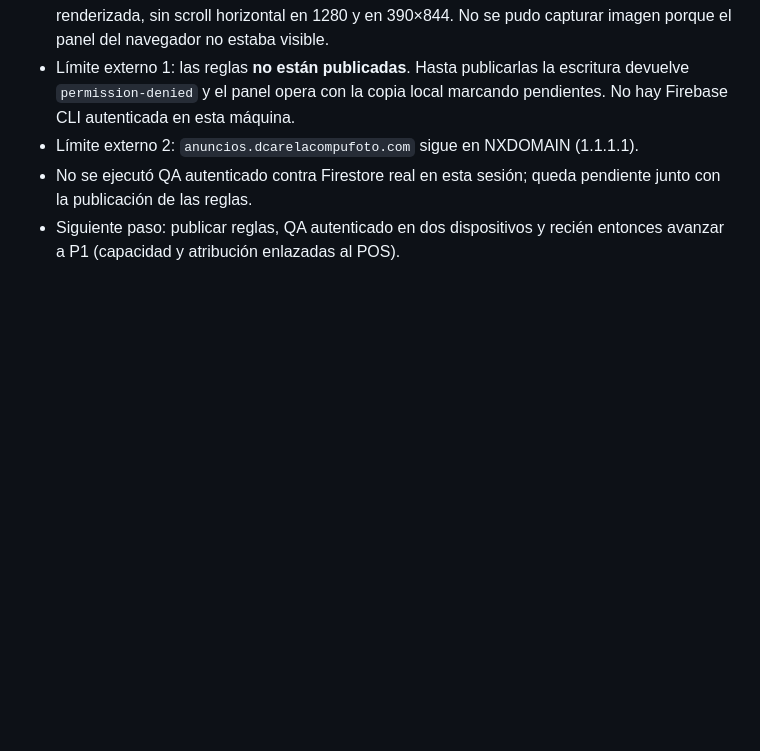
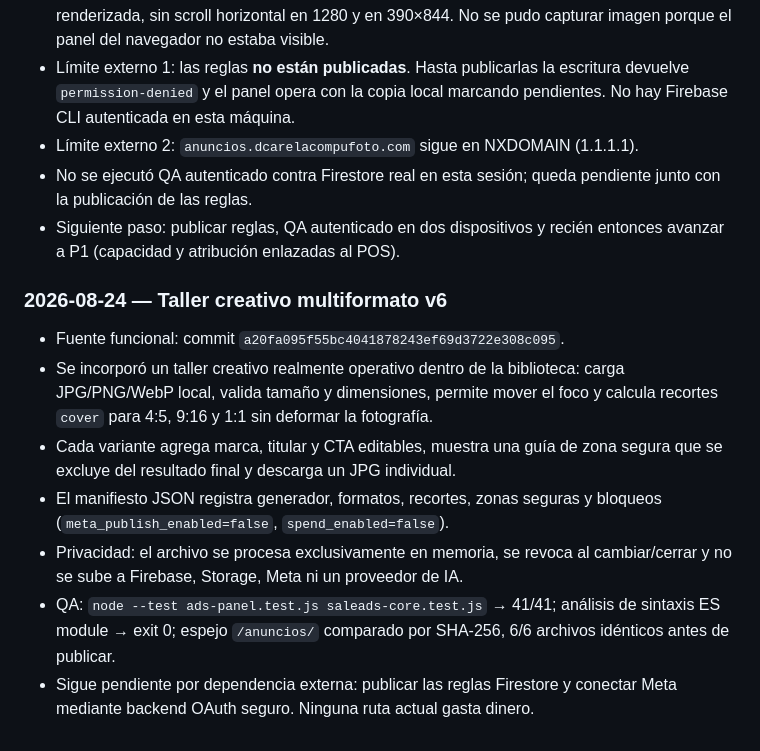
Before and after one commit to erickcarela58-star/dcarela-anuncios-panel, a Markdown page: CONTINUIDAD.md, the part around the change. Drawn GitHub-style; blank space fills up the shorter version.

```diff
--- a/CONTINUIDAD.md
+++ b/CONTINUIDAD.md
@@ -76,3 +76,21 @@
   pendiente junto con la publicación de las reglas.
 - Siguiente paso: publicar reglas, QA autenticado en dos dispositivos y recién
   entonces avanzar a P1 (capacidad y atribución enlazadas al POS).
+
+### 2026-08-24 — Taller creativo multiformato v6
+
+- Fuente funcional: commit `a20fa095f55bc4041878243ef69d3722e308c095`.
+- Se incorporó un taller creativo realmente operativo dentro de la biblioteca:
+  carga JPG/PNG/WebP local, valida tamaño y dimensiones, permite mover el foco
+  y calcula recortes `cover` para 4:5, 9:16 y 1:1 sin deformar la fotografía.
+- Cada variante agrega marca, titular y CTA editables, muestra una guía de zona
+  segura que se excluye del resultado final y descarga un JPG individual.
+- El manifiesto JSON registra generador, formatos, recortes, zonas seguras y
+  bloqueos (`meta_publish_enabled=false`, `spend_enabled=false`).
+- Privacidad: el archivo se procesa exclusivamente en memoria, se revoca al
+  cambiar/cerrar y no se sube a Firebase, Storage, Meta ni un proveedor de IA.
+- QA: `node --test ads-panel.test.js saleads-core.test.js` → 41/41; análisis de
+  sintaxis ES module → exit 0; espejo `/anuncios/` comparado por SHA-256, 6/6
+  archivos idénticos antes de publicar.
+- Sigue pendiente por dependencia externa: publicar las reglas Firestore y
+  conectar Meta mediante backend OAuth seguro. Ninguna ruta actual gasta dinero.
```
Also changed, not shown: ESTADO_REAL_PAGINA_ANUNCIOS_DCARELA_20260823.md (+19 -2 lines), README.md (+3 -1 lines).
